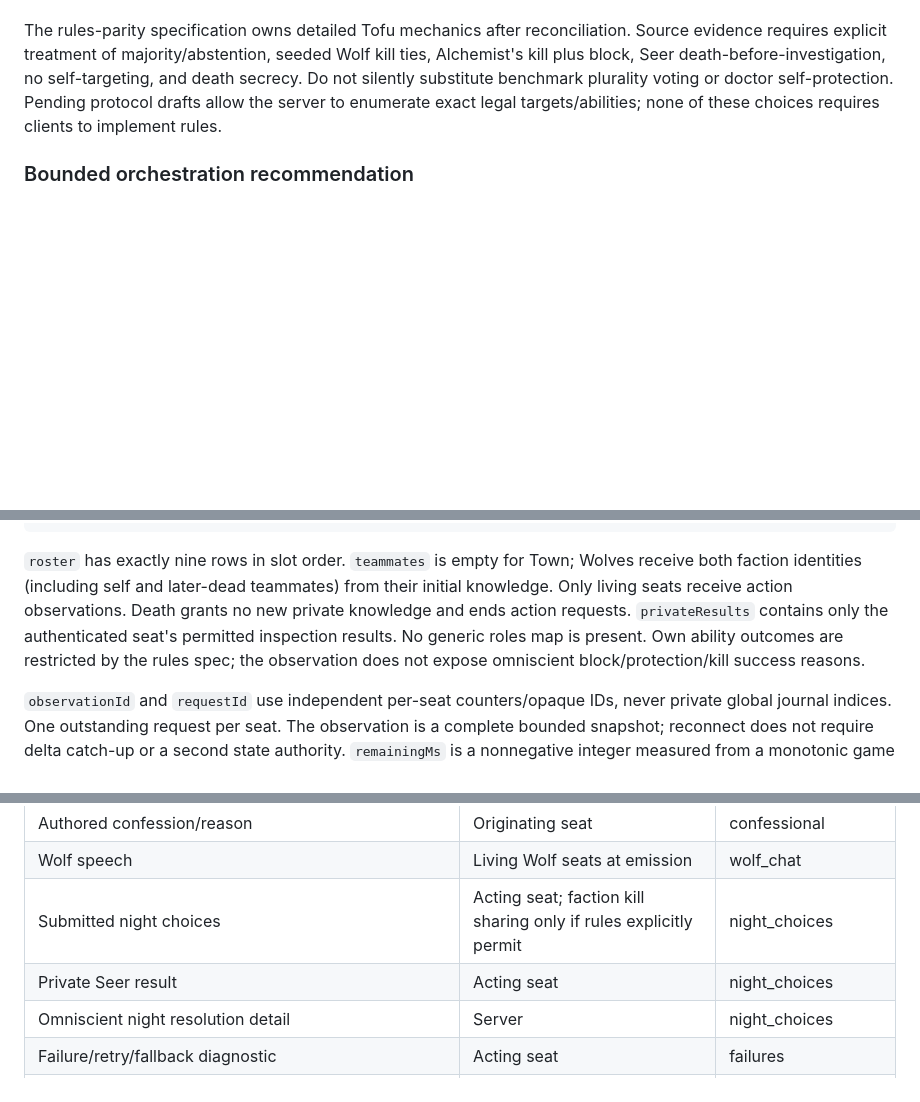
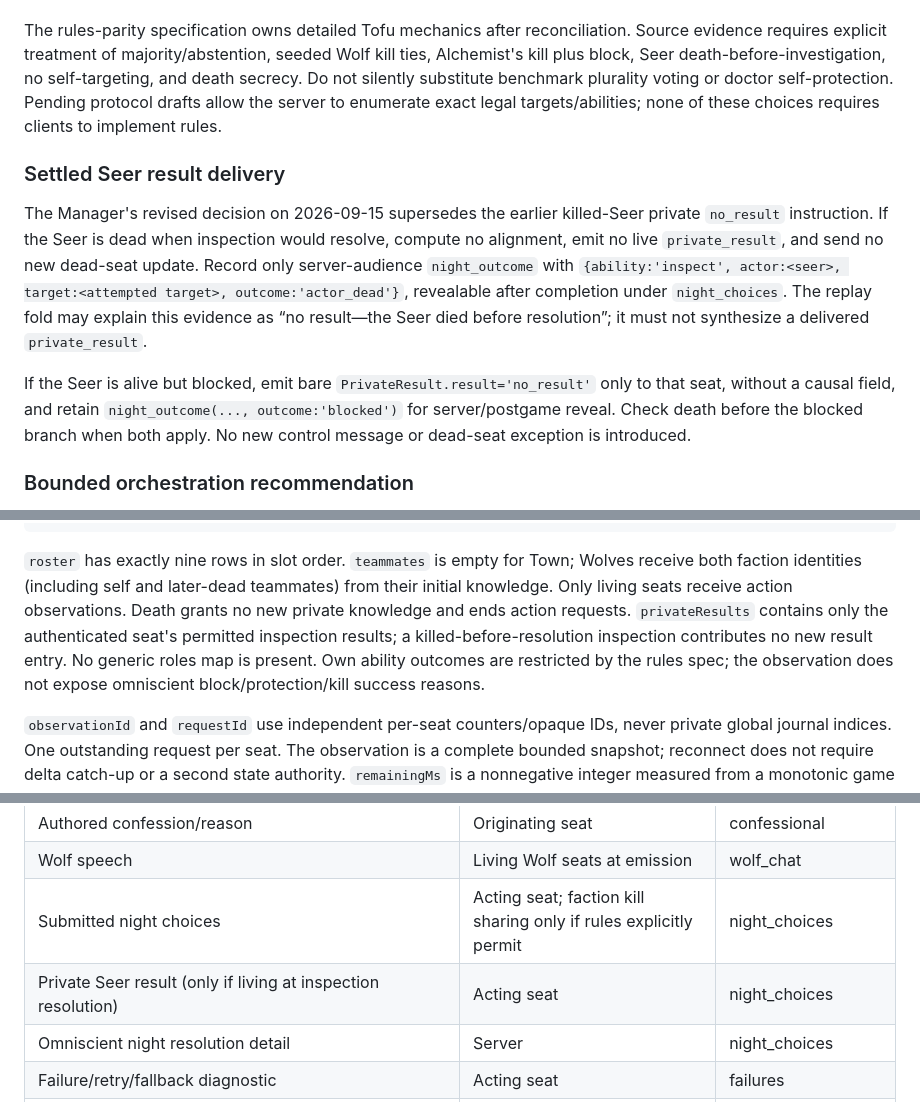
Before and after one commit to metatheoryinc/who-cried-coworld, a Markdown page: docs/plans/2026-09-15-who-cried-wolf-coworld-design.md, 3 parts joined by grey strips. GitHub-like rendering; blank space fills up the shorter version.

Commit message:
docs: preserve private update boundary after Seer death

````diff
--- a/docs/plans/2026-09-15-who-cried-wolf-coworld-design.md
+++ b/docs/plans/2026-09-15-who-cried-wolf-coworld-design.md
@@ -83,6 +83,12 @@ Slots are integers 0–8; identities never depend on display names or provider/m
 
 The rules-parity specification owns detailed Tofu mechanics after reconciliation. Source evidence requires explicit treatment of majority/abstention, seeded Wolf kill ties, Alchemist's kill plus block, Seer death-before-investigation, no self-targeting, and death secrecy. Do not silently substitute benchmark plurality voting or doctor self-protection. Pending protocol drafts allow the server to enumerate exact legal targets/abilities; none of these choices requires clients to implement rules.
 
+### Settled Seer result delivery
+
+The Manager's revised decision on 2026-09-15 supersedes the earlier killed-Seer private `no_result` instruction. If the Seer is dead when inspection would resolve, compute no alignment, emit no live `private_result`, and send no new dead-seat update. Record only server-audience `night_outcome` with `{ability:'inspect', actor:<seer>, target:<attempted target>, outcome:'actor_dead'}`, revealable after completion under `night_choices`. The replay fold may explain this evidence as “no result—the Seer died before resolution”; it must not synthesize a delivered `private_result`.
+
+If the Seer is alive but blocked, emit bare `PrivateResult.result='no_result'` only to that seat, without a causal field, and retain `night_outcome(..., outcome:'blocked')` for server/postgame reveal. Check death before the blocked branch when both apply. No new control message or dead-seat exception is introduced.
+
 ### Bounded orchestration recommendation
 
 A cycle is day discussion, simultaneous vote, day resolution/victory check, night Wolf discussion, simultaneous night actions, night resolution/victory check. Day 1 begins with discussion, matching current Tofu production behavior; older first-night tests are stale. A phase boundary commits all simultaneous choices in slot order, not network arrival order. The Manager accepted this night adaptation on 2026-09-15: resolve blocks first, remove blocked actors' kill nominations, tally remaining living Wolf/Alchemist nominations, and select among sorted tied targets using labeled seeded randomness. No valid nomination means no kill. There is no last-arriving execution actor. Guard protection then applies to the selected attack; Seer results follow deaths. This replaces Tofu's transport-sensitive last-voter execution rule.
@@ -159,7 +165,7 @@ type Observation = {
 };
 ```
 
-`roster` has exactly nine rows in slot order. `teammates` is empty for Town; Wolves receive both faction identities (including self and later-dead teammates) from their initial knowledge. Only living seats receive action observations. Death grants no new private knowledge and ends action requests. `privateResults` contains only the authenticated seat's permitted inspection results. No generic roles map is present. Own ability outcomes are restricted by the rules spec; the observation does not expose omniscient block/protection/kill success reasons.
+`roster` has exactly nine rows in slot order. `teammates` is empty for Town; Wolves receive both faction identities (including self and later-dead teammates) from their initial knowledge. Only living seats receive action observations. Death grants no new private knowledge and ends action requests. `privateResults` contains only the authenticated seat's permitted inspection results; a killed-before-resolution inspection contributes no new result entry. No generic roles map is present. Own ability outcomes are restricted by the rules spec; the observation does not expose omniscient block/protection/kill success reasons.
 
 `observationId` and `requestId` use independent per-seat counters/opaque IDs, never private global journal indices. One outstanding request per seat. The observation is a complete bounded snapshot; reconnect does not require delta catch-up or a second state authority. `remainingMs` is a nonnegative integer measured from a monotonic game deadline when sending, not client wall time. The game owns the deadline even if the client ignores it. Retry uses the same request and observation IDs, fresh remaining budget, and `attempt=1`. Limits and lists are authority granted to this request; the server still checks legality against its stored phase snapshot.
 
@@ -296,7 +302,7 @@ Store at most 20,000 events and 32 MiB of serialized journal/replay data under v
 | Authored confession/reason | Originating seat | confessional |
 | Wolf speech | Living Wolf seats at emission | wolf_chat |
 | Submitted night choices | Acting seat; faction kill sharing only if rules explicitly permit | night_choices |
-| Private Seer result | Acting seat | night_choices |
+| Private Seer result (only if living at inspection resolution) | Acting seat | night_choices |
 | Omniscient night resolution detail | Server | night_choices |
 | Failure/retry/fallback diagnostic | Acting seat | failures |
 | Roles and seed | Server | roles |
````
Also changed, not shown: other parts of docs/plans/2026-09-15-who-cried-wolf-coworld-design.md (+2 -1 lines), docs/architecture/architecture-record.md (+8 -1 lines).
